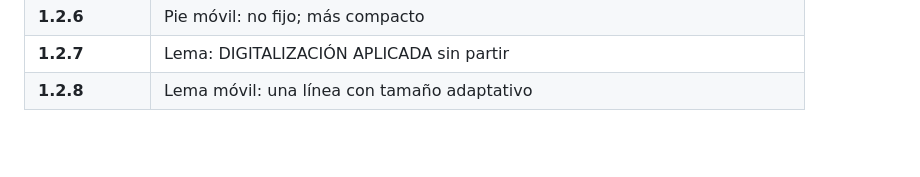
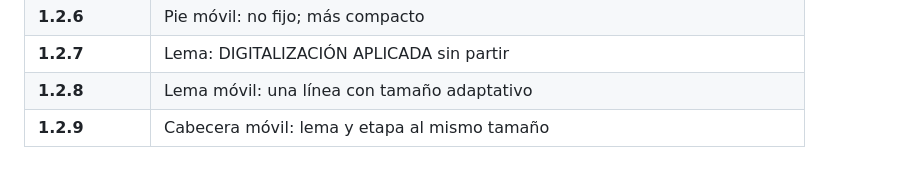
Before and after one commit to frani38/TIDA-hub, a Markdown page: versions.md, the part around the change. Drawn GitHub-style; blank space fills up the shorter version.

Commit message:
Add 1.2.9 entry to versions summary table.
Co-authored-by: Cursor <cursoragent@cursor.com>

```diff
--- a/versions.md
+++ b/versions.md
@@ -318,3 +318,4 @@ Nota: **1.1.16** y **1.1.17** fueron bumps por contenido; a partir de la políti
 | **1.2.6** | Pie móvil: no fijo; más compacto |
 | **1.2.7** | Lema: DIGITALIZACIÓN APLICADA sin partir |
 | **1.2.8** | Lema móvil: una línea con tamaño adaptativo |
+| **1.2.9** | Cabecera móvil: lema y etapa al mismo tamaño |
```
